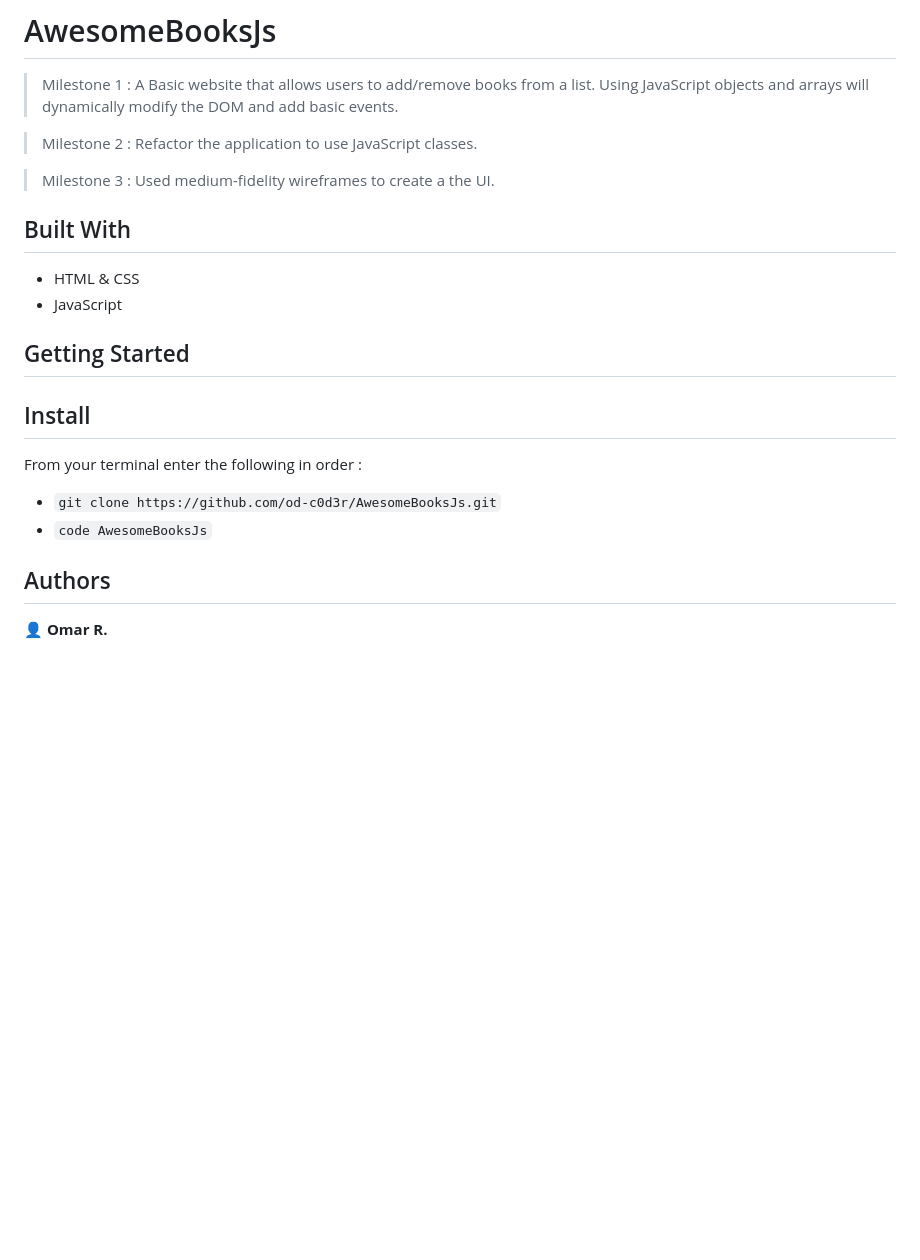
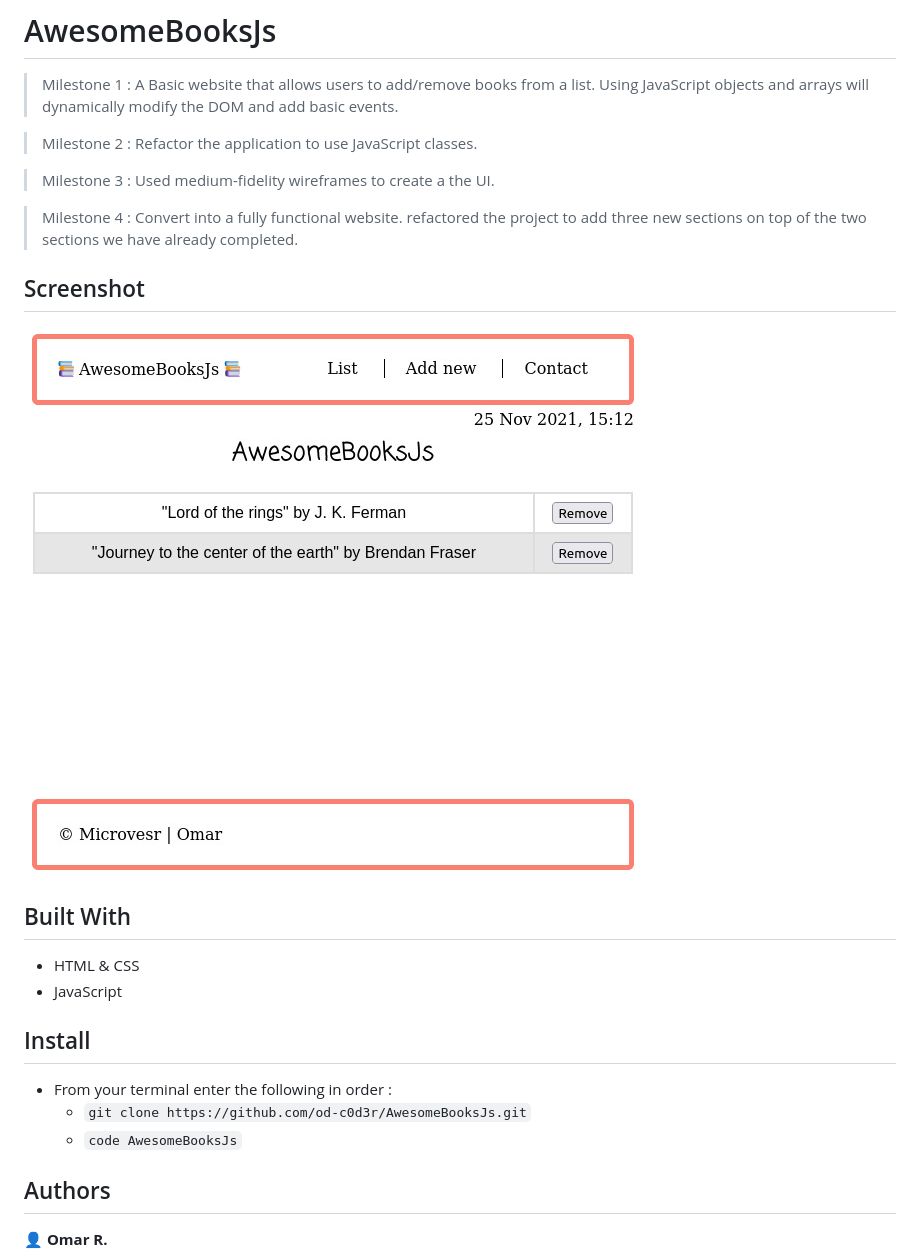
Before and after one commit to od-c0d3r/AwesomeBooksJs, a Markdown page: README.md, the part around the change. GitHub-like rendering; pictures changed too: src/imgs/index.jpeg (added); blank space fills up the shorter version.

Commit message:
Doc: Add screenhots

```diff
--- a/README.md
+++ b/README.md
@@ -9,17 +9,25 @@
 
 > Milestone 3 : Used medium-fidelity wireframes to create a the UI.
 
+> Milestone 4 : Convert into a fully functional website. refactored the project to add three new sections on top of the two sections we have already completed.
+
+<div style="float:right;">
+
+## Screenshot
+
+<img src="src/imgs/index.jpeg" style="width:300px;">
+
+</div>
+
 ## Built With
 
 - HTML & CSS
 - JavaScript
 
-## Getting Started
-
 ## Install
-From your terminal enter the following in order :
- - `git clone https://github.com/od-c0d3r/AwesomeBooksJs.git`
- - `code AwesomeBooksJs`
+- From your terminal enter the following in order :
+  - `git clone https://github.com/od-c0d3r/AwesomeBooksJs.git`
+  - `code AwesomeBooksJs`
 
 ## Authors
 
```
